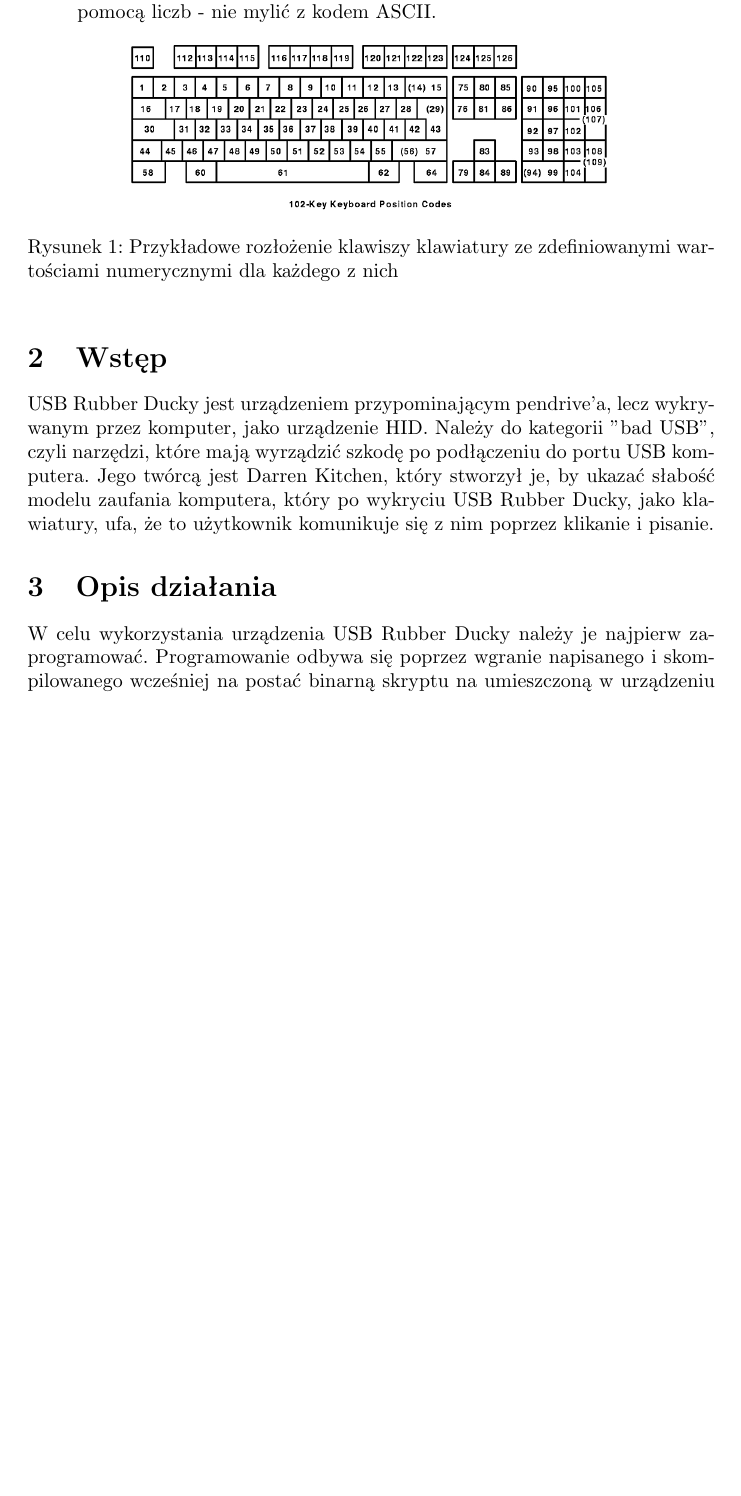
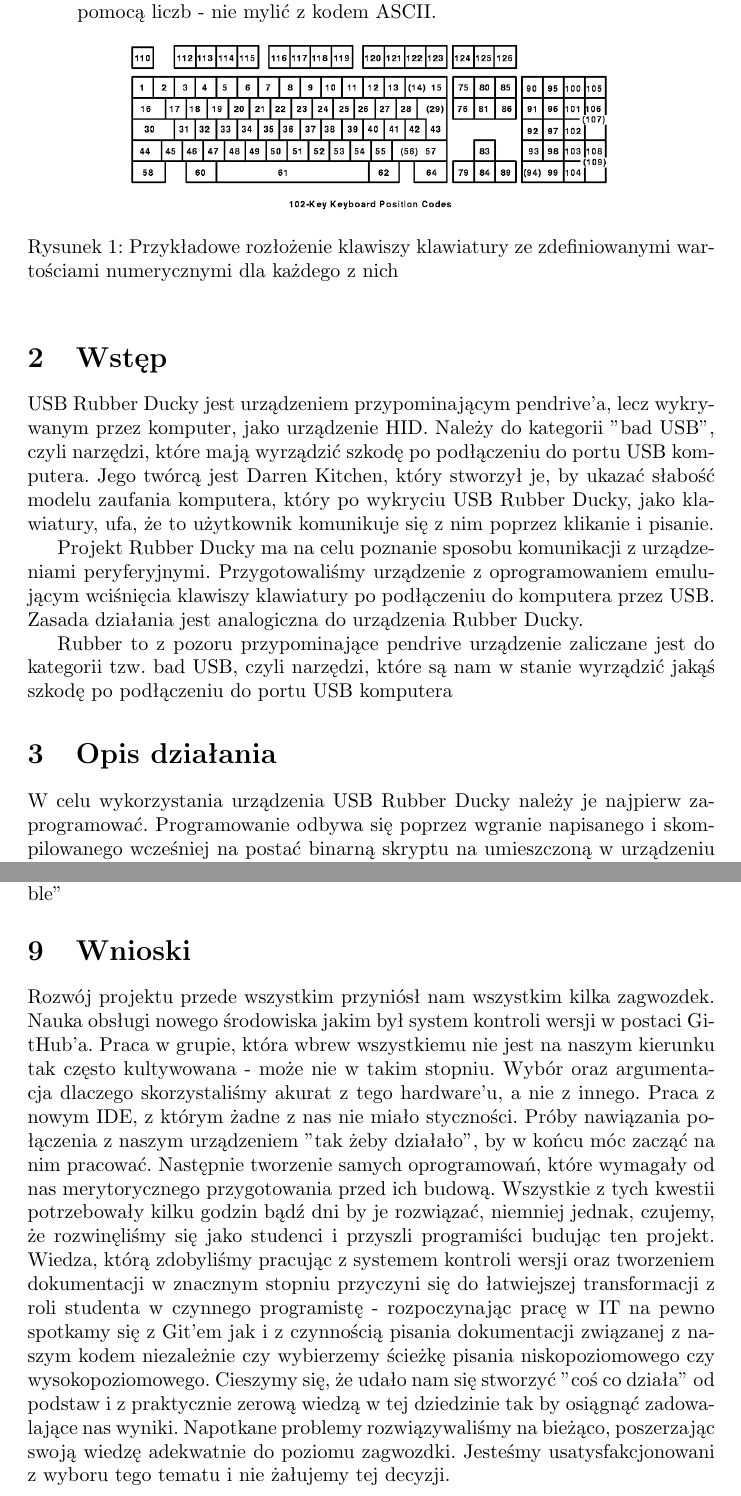
Before and after one commit to Chuchla/AK2-Rubber-Ducky, a LaTeX document (AK2_Rubber_Ducky.tex): part of page 2 of 10 before the commit and two parts of pages 2 and 10 of 11 after it, the two joined at a grey line, cut so that both start at the same text, the shorter picture padded with empty space. Compiled offline with pdfLaTeX.

Commit message:
Raport
Added conclusions about the project.

```diff
--- a/AK2_Rubber_Ducky.tex
+++ b/AK2_Rubber_Ducky.tex
@@ -31,6 +31,10 @@
 
 USB Rubber Ducky jest urządzeniem przypominającym pendrive'a, lecz wykrywanym przez komputer, jako urządzenie HID. Należy do kategorii "bad USB", czyli narzędzi, które mają wyrządzić szkodę po podłączeniu do portu USB komputera. Jego twórcą jest Darren Kitchen, który stworzył je, by ukazać słabość modelu zaufania komputera, który po wykryciu USB Rubber Ducky, jako klawiatury, ufa, że to użytkownik komunikuje się z nim poprzez klikanie i pisanie.
 
+Projekt Rubber Ducky ma na celu poznanie sposobu komunikacji z urządzeniami peryferyjnymi. Przygotowaliśmy urządzenie z oprogramowaniem emulującym wciśnięcia klawiszy klawiatury po podłączeniu do komputera przez USB. Zasada działania jest analogiczna do urządzenia Rubber Ducky.
+
+Rubber to z pozoru przypominające pendrive urządzenie zaliczane jest do kategorii tzw. bad USB, czyli narzędzi, które są nam w stanie wyrządzić jakąś szkodę po podłączeniu do portu USB komputera
+
 \section{Opis działania}
 
 W celu wykorzystania urządzenia USB Rubber Ducky należy je najpierw zaprogramować. Programowanie odbywa się poprzez wgranie napisanego i skompilowanego wcześniej na postać binarną skryptu na umieszczoną w urządzeniu kartę pamięci. Po wgraniu skryptu na USB Rubber Ducky, aby nośnik zadziałał trzeba go podłączyć do portu USB komputera. Po wpięciu do portu USB Rubber Ducky jest wykrywane przez komputer jako klawiatura i zaczyna wysyłać napisane wcześniej ciągi znaków, poleceń i skrótów klawiszowych.
@@ -161,7 +167,7 @@
 
 
 \section{Wnioski}
-
+    Rozwój projektu przede wszystkim przyniósł nam wszystkim kilka zagwozdek. Nauka obsługi nowego środowiska jakim był system kontroli wersji w postaci GitHub'a. Praca w grupie, która wbrew wszystkiemu nie jest na naszym kierunku tak często kultywowana - może nie w takim stopniu. Wybór oraz argumentacja dlaczego skorzystaliśmy akurat z tego hardware'u, a nie z innego. Praca z nowym IDE, z którym żadne z nas nie miało styczności. Próby nawiązania połączenia z naszym urządzeniem "tak żeby działało", by w końcu móc zacząć na nim pracować. Następnie tworzenie samych oprogramowań, które wymagały od nas merytorycznego przygotowania przed ich budową. Wszystkie z tych kwestii potrzebowały kilku godzin bądź dni by je rozwiązać, niemniej jednak, czujemy, że rozwinęliśmy się jako studenci i przyszli programiści budując ten projekt. Wiedza, którą zdobyliśmy pracując z systemem kontroli wersji oraz tworzeniem dokumentacji w znacznym stopniu przyczyni się do łatwiejszej transformacji z roli studenta w czynnego programistę - rozpoczynając pracę w IT na pewno spotkamy się z Git'em jak i z czynnością pisania dokumentacji związanej z naszym kodem niezależnie czy wybierzemy ścieżkę pisania niskopoziomowego czy wysokopoziomowego. Cieszymy się, że udało nam się stworzyć "coś co działa" od podstaw i z praktycznie zerową wiedzą w tej dziedzinie tak by osiągnąć zadowalające nas wyniki. Napotkane problemy rozwiązywaliśmy na bieżąco, poszerzając swoją wiedzę adekwatnie do poziomu zagwozdki. Jesteśmy usatysfakcjonowani z wyboru tego tematu i nie żałujemy tej decyzji.
 
 \section{Podsumowanie}
 
```
Also changed, not shown: AK2_Rubber_Ducky.tex (2 more changed lines).
